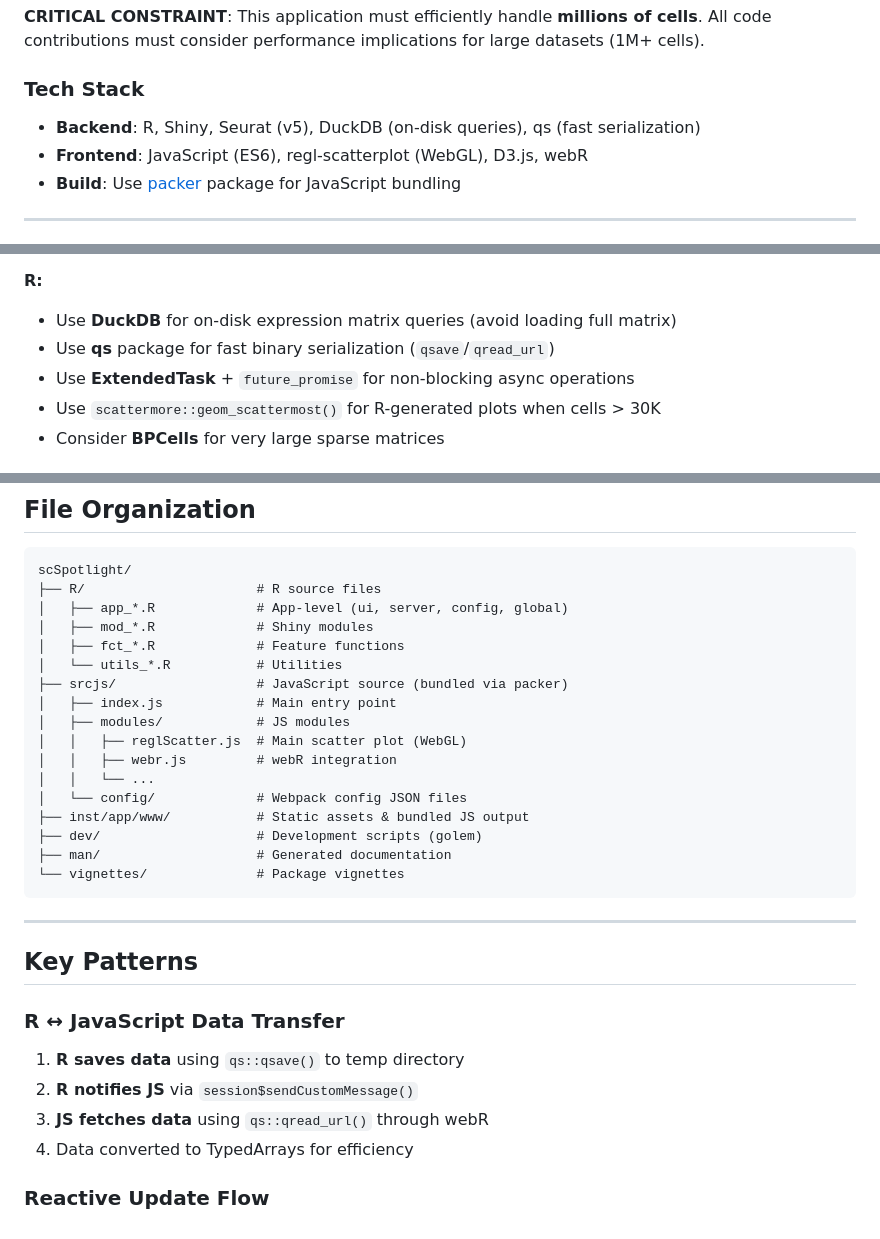
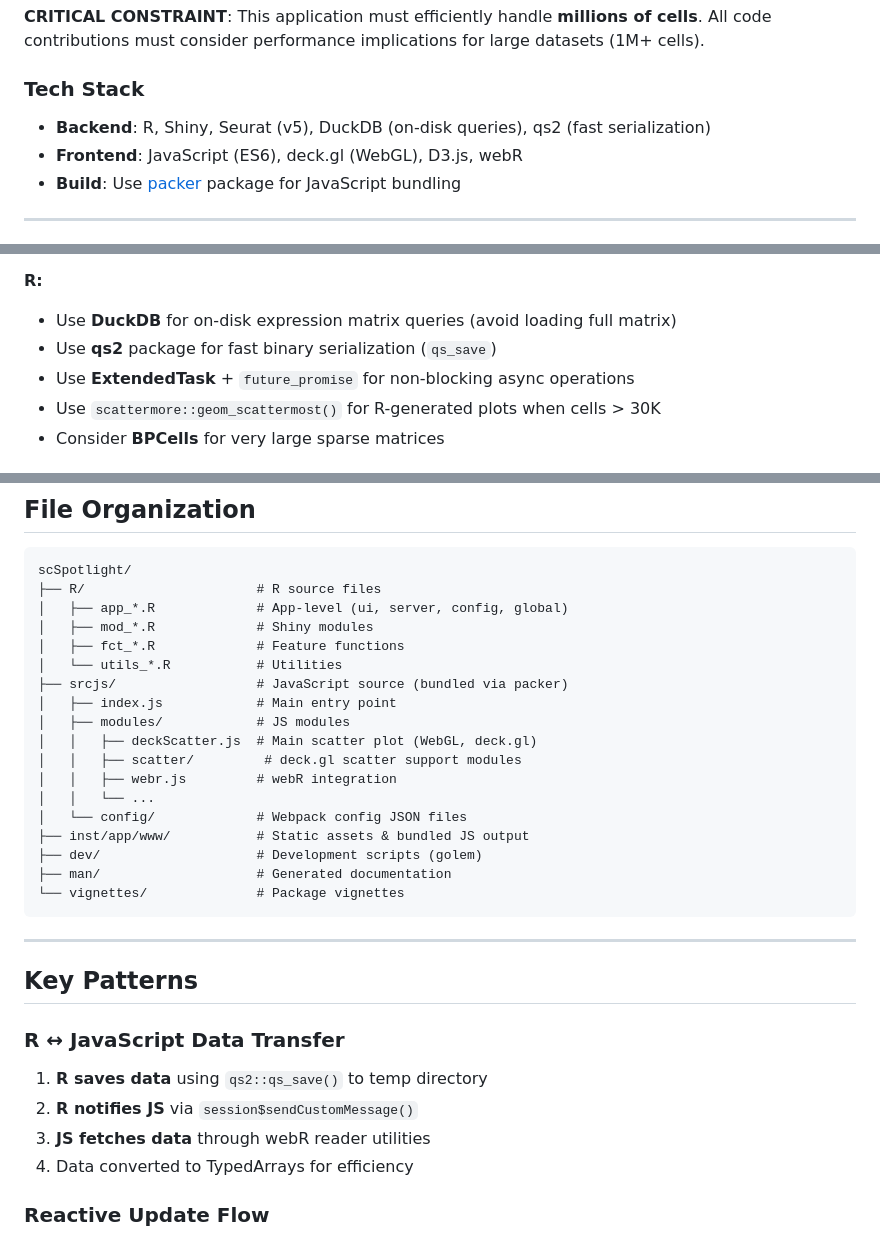
Before and after one commit to obenno/scSpotlight, a Markdown page: AGENTS.md, 3 parts joined by grey strips. Drawn GitHub-style.

```diff
--- a/AGENTS.md
+++ b/AGENTS.md
@@ -9,8 +9,8 @@ built with the [golem](https://thinkr-open.github.io/golem/) framework.
 All code contributions must consider performance implications for large datasets (1M+ cells).
 
 ### Tech Stack
-- **Backend**: R, Shiny, Seurat (v5), DuckDB (on-disk queries), qs (fast serialization)
-- **Frontend**: JavaScript (ES6), regl-scatterplot (WebGL), D3.js, webR
+- **Backend**: R, Shiny, Seurat (v5), DuckDB (on-disk queries), qs2 (fast serialization)
+- **Frontend**: JavaScript (ES6), deck.gl (WebGL), D3.js, webR
 - **Build**: Use [packer](https://packer.john-coene.com/#/) package for JavaScript bundling
 
 ---
@@ -88,7 +120,7 @@ Adjust rendering parameters based on cell count (see `srcjs/modules/reglScatter.
 
 **R:**
 - Use **DuckDB** for on-disk expression matrix queries (avoid loading full matrix)
-- Use **qs** package for fast binary serialization (`qsave`/`qread_url`)
+- Use **qs2** package for fast binary serialization (`qs_save`)
 - Use **ExtendedTask** + `future_promise` for non-blocking async operations
 - Use `scattermore::geom_scattermost()` for R-generated plots when cells > 30K
 - Consider **BPCells** for very large sparse matrices
@@ -195,7 +227,8 @@ scSpotlight/
 ├── srcjs/                  # JavaScript source (bundled via packer)
 │   ├── index.js            # Main entry point
 │   ├── modules/            # JS modules
-│   │   ├── reglScatter.js  # Main scatter plot (WebGL)
+│   │   ├── deckScatter.js  # Main scatter plot (WebGL, deck.gl)
+│   │   ├── scatter/         # deck.gl scatter support modules
 │   │   ├── webr.js         # webR integration
 │   │   └── ...
 │   └── config/             # Webpack config JSON files
@@ -210,9 +243,9 @@ scSpotlight/
 ## Key Patterns
 
 ### R ↔ JavaScript Data Transfer
-1. **R saves data** using `qs::qsave()` to temp directory
+1. **R saves data** using `qs2::qs_save()` to temp directory
 2. **R notifies JS** via `session$sendCustomMessage()`
-3. **JS fetches data** using `qs::qread_url()` through webR
+3. **JS fetches data** through webR reader utilities
 4. Data converted to TypedArrays for efficiency
 
 ### Reactive Update Flow
```
Also changed, not shown: other parts of AGENTS.md (+44 -12 lines).
